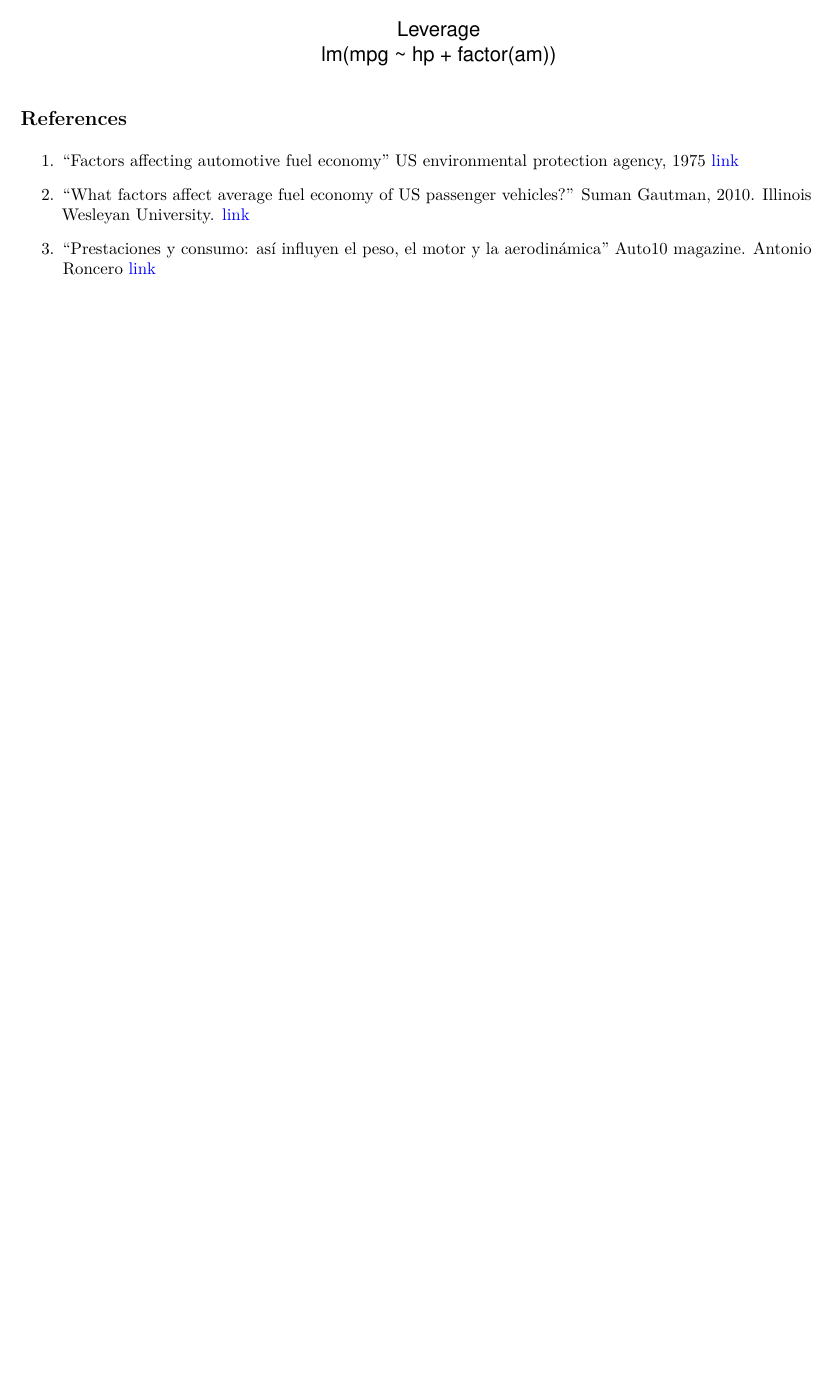
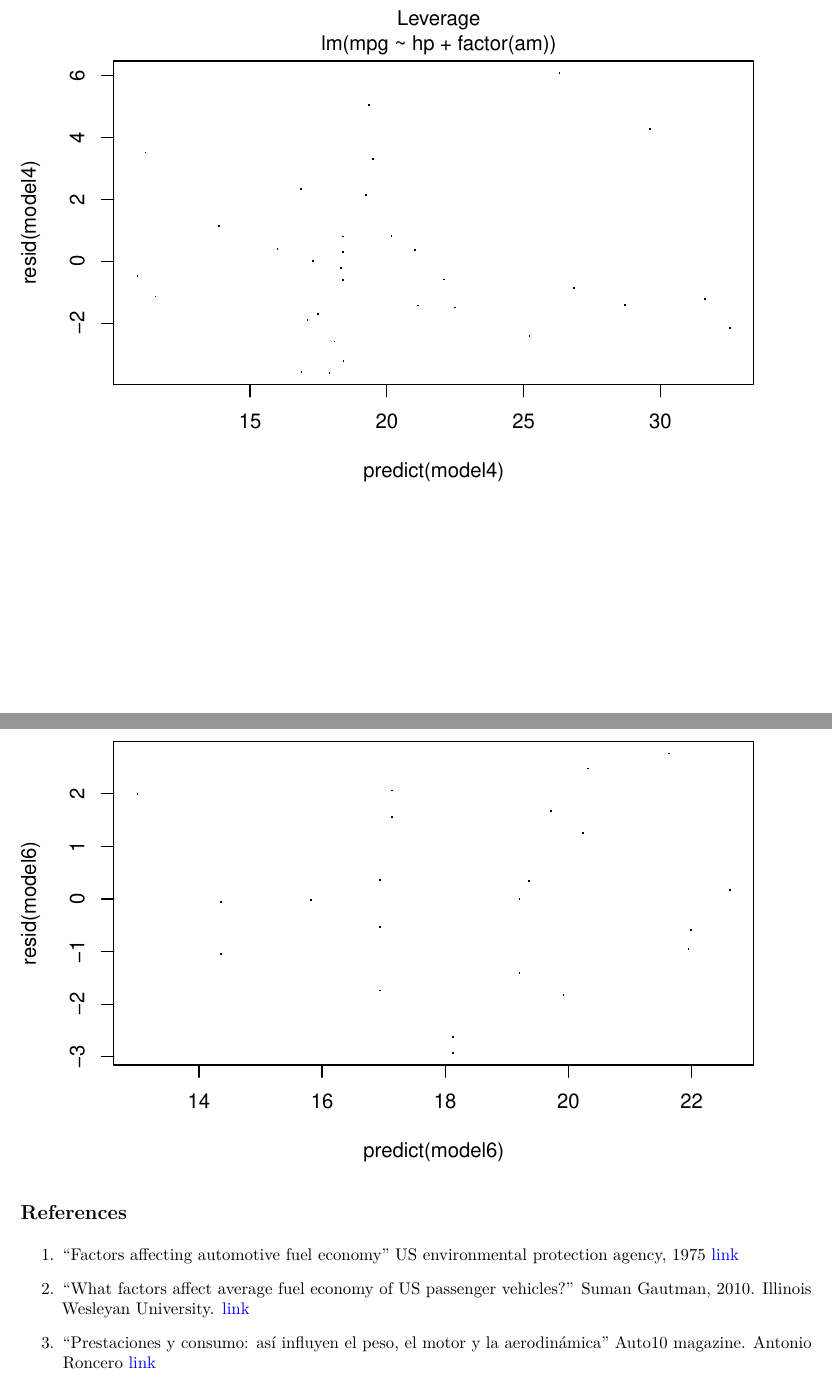
Before and after one commit to mafloresg/regressionModels, an R Markdown document (car_transmission_analysis.Rmd): part of page 7 of 7 before the commit and two parts of pages 7 and 8 of 8 after it, the two joined at a grey line, cut so that both start at the same text, the shorter picture padded with empty space. The pictures show the output file car_transmission_analysis.pdf that the author committed with the source.

Commit message:
More residual plots
More residual plots

````diff
--- a/car_transmission_analysis.Rmd
+++ b/car_transmission_analysis.Rmd
@@ -275,6 +275,9 @@ grid.arrange(g1, g2, g3, g4, ncol = 2, main = "mpg per am")
 
 plot(model4)
 plot(model6)
+
+plot(predict(model4), resid(model4), pch = '.')
+plot(predict(model6), resid(model6), pch = '.')
 ```
 
 ## References
````
Also changed, not shown: car_transmission_analysis.pdf.
